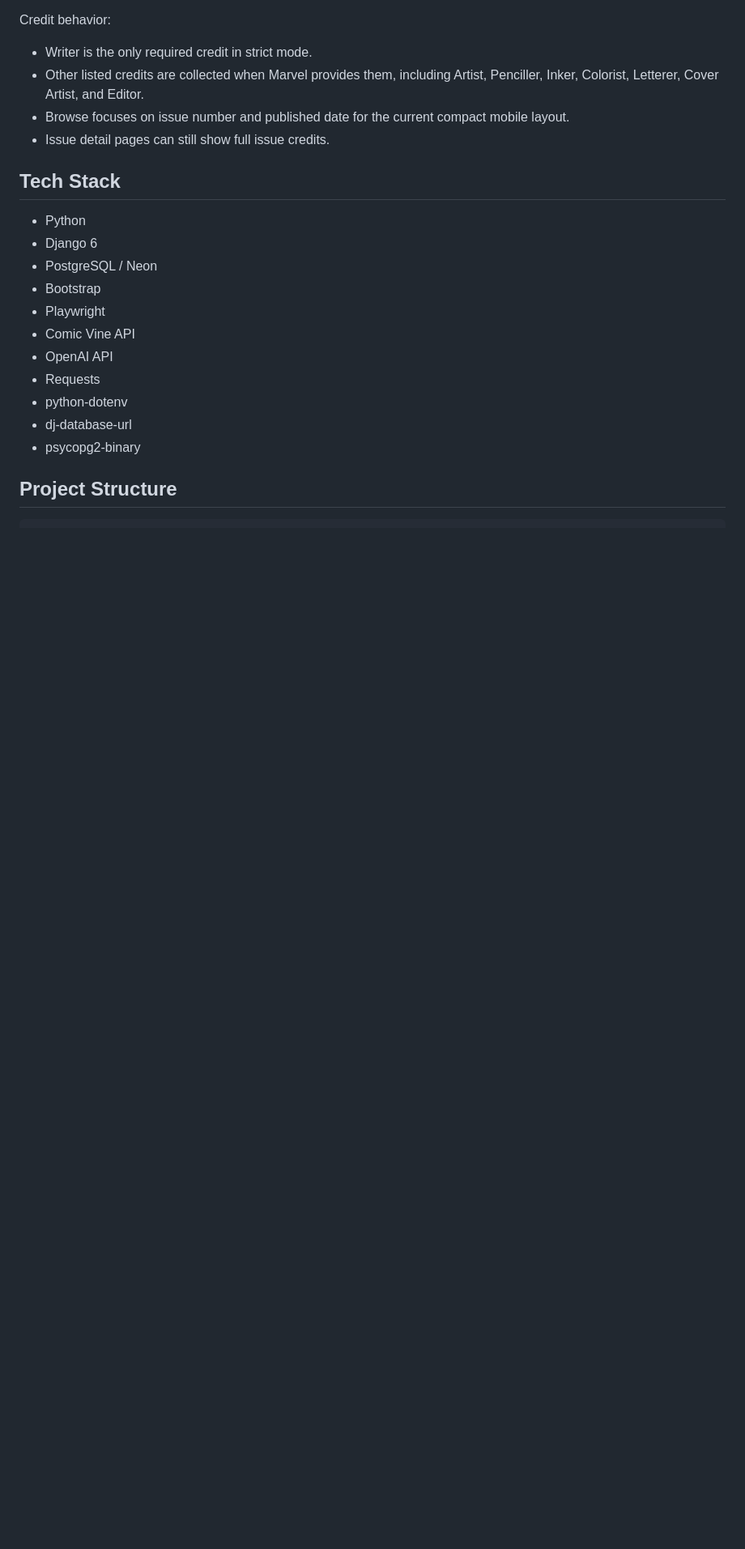
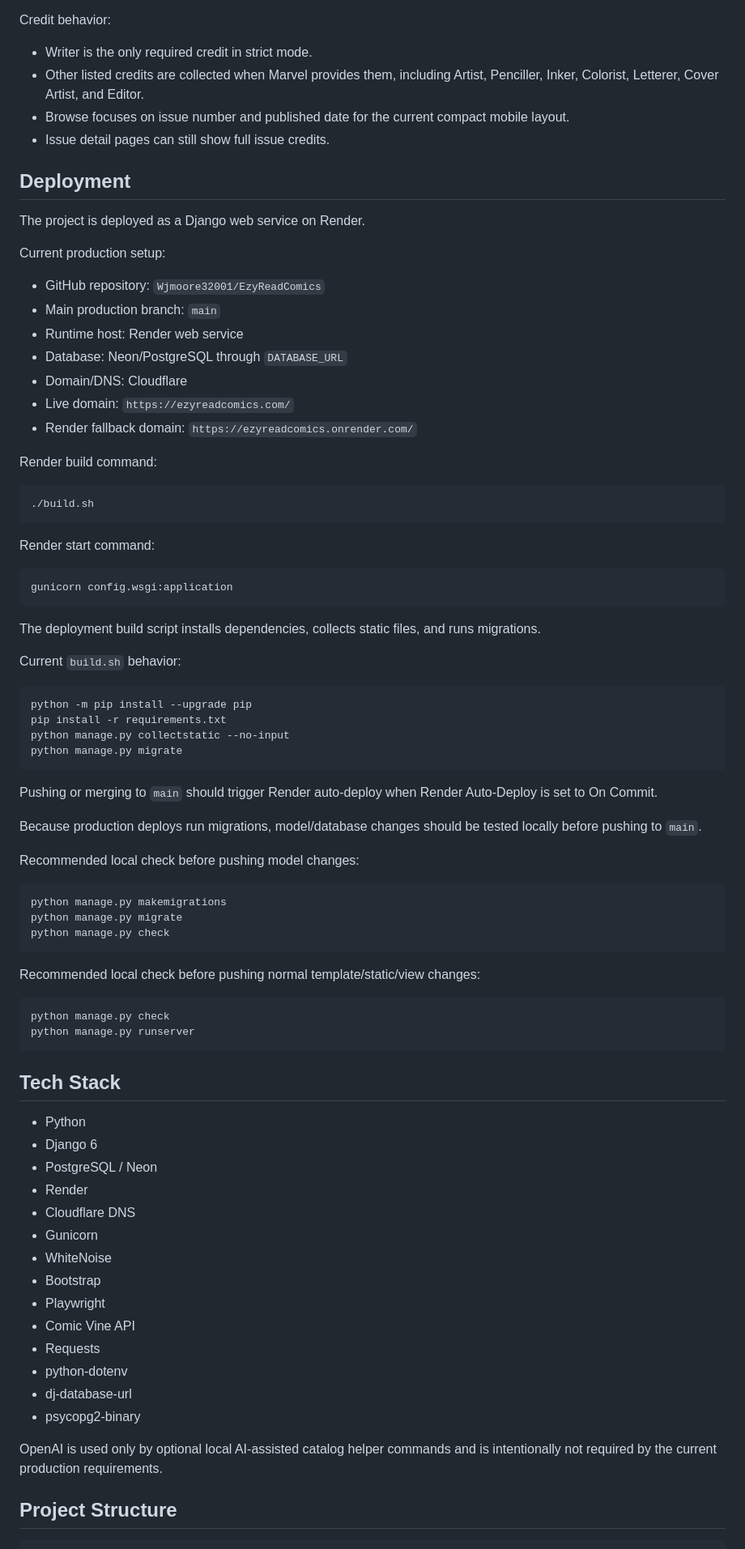
Before and after one commit to Wjmoore32001/EzyReadComics, a Markdown page: README.md, the part around one of its changes. Shown at 81% size. Drawn GitHub-style; blank space fills up the shorter version.

Commit message:
Update docs for deployment and current UI behavior

````diff
--- a/README.md
+++ b/README.md
@@ -784,19 +870,80 @@ Credit behavior:
 - Browse focuses on issue number and published date for the current compact mobile layout.
 - Issue detail pages can still show full issue credits.
 
+## Deployment
+
+The project is deployed as a Django web service on Render.
+
+Current production setup:
+
+- GitHub repository: `Wjmoore32001/EzyReadComics`
+- Main production branch: `main`
+- Runtime host: Render web service
+- Database: Neon/PostgreSQL through `DATABASE_URL`
+- Domain/DNS: Cloudflare
+- Live domain: `https://ezyreadcomics.com/`
+- Render fallback domain: `https://ezyreadcomics.onrender.com/`
+
+Render build command:
+
+```bash
+./build.sh
+```
+
+Render start command:
+
+```bash
+gunicorn config.wsgi:application
+```
+
+The deployment build script installs dependencies, collects static files, and runs migrations.
+
+Current `build.sh` behavior:
+
+```bash
+python -m pip install --upgrade pip
+pip install -r requirements.txt
+python manage.py collectstatic --no-input
+python manage.py migrate
+```
+
+Pushing or merging to `main` should trigger Render auto-deploy when Render Auto-Deploy is set to On Commit.
+
+Because production deploys run migrations, model/database changes should be tested locally before pushing to `main`.
+
+Recommended local check before pushing model changes:
+
+```bash
+python manage.py makemigrations
+python manage.py migrate
+python manage.py check
+```
+
+Recommended local check before pushing normal template/static/view changes:
+
+```bash
+python manage.py check
+python manage.py runserver
+```
+
 ## Tech Stack
 
 - Python
 - Django 6
 - PostgreSQL / Neon
+- Render
+- Cloudflare DNS
+- Gunicorn
+- WhiteNoise
 - Bootstrap
 - Playwright
 - Comic Vine API
-- OpenAI API
 - Requests
 - python-dotenv
 - dj-database-url
 - psycopg2-binary
 
+OpenAI is used only by optional local AI-assisted catalog helper commands and is intentionally not required by the current production requirements.
+
 ## Project Structure
 
````
Also changed, not shown: other parts of README.md (+410 -211 lines), docs/development-log.md (+51 -5 lines).
